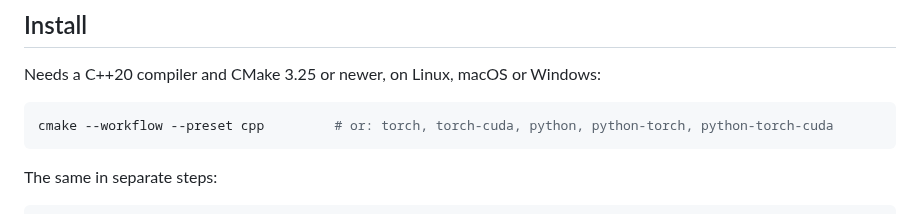
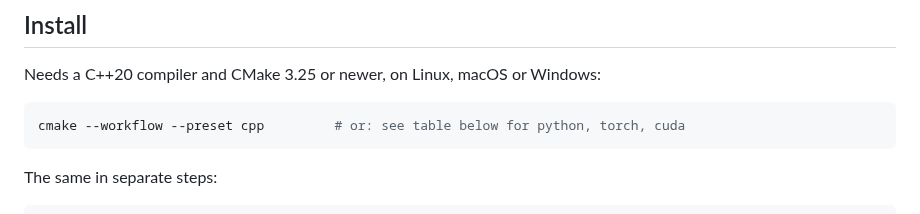
Before and after one commit to CORA-COMP/CORA.cpp, a Markdown page: README.md, the part around the change. Rendered like a GitHub page.

Commit message:
docs: point the preset comment at the table
Co-Authored-By: Claude Sonnet 5.5 <noreply@anthropic.com>
Claude-Session: https://claude.ai/code/session_01MSPhXgLB9mLCDzvxthdPDb

````diff
--- a/README.md
+++ b/README.md
@@ -41,7 +41,7 @@ plot(R)                                                                # dims de
 Needs a C++20 compiler and CMake 3.25 or newer, on Linux, macOS or Windows:
 
 ```bash
-cmake --workflow --preset cpp         # or: torch, torch-cuda, python, python-torch, python-torch-cuda
+cmake --workflow --preset cpp         # or: see table below for python, torch, cuda
 ```
 
 The same in separate steps:
````
